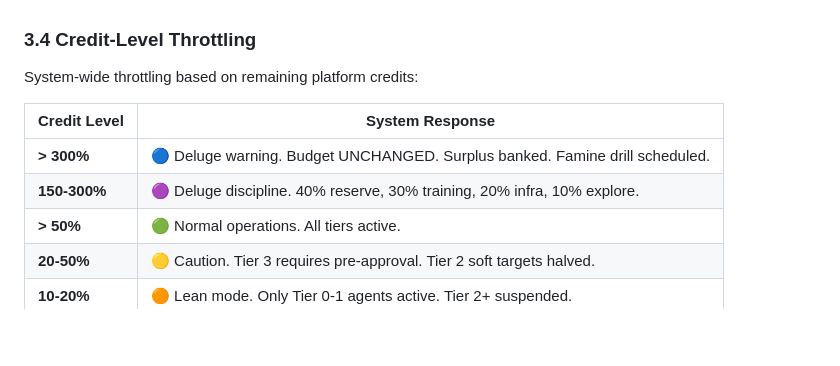
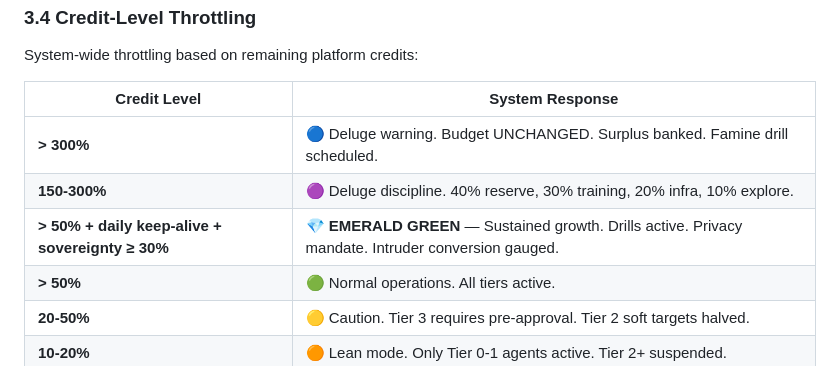
Before and after one commit to ironiclawdoctor-design/precinct92-magical-feelings-enforcement, a Markdown page: precinct/enforcement/spend-rules.md, the part around the change. Drawn GitHub-style; blank space fills up the shorter version.

```diff
--- a/precinct/enforcement/spend-rules.md
+++ b/precinct/enforcement/spend-rules.md
@@ -153,6 +153,7 @@ System-wide throttling based on remaining platform credits:
 |---|---|
 | **> 300%** | 🔵 Deluge warning. Budget UNCHANGED. Surplus banked. Famine drill scheduled. |
 | **150-300%** | 🟣 Deluge discipline. 40% reserve, 30% training, 20% infra, 10% explore. |
+| **> 50% + daily keep-alive + sovereignty ≥ 30%** | 💎 **EMERALD GREEN** — Sustained growth. Drills active. Privacy mandate. Intruder conversion gauged. |
 | **> 50%** | 🟢 Normal operations. All tiers active. |
 | **20-50%** | 🟡 Caution. Tier 3 requires pre-approval. Tier 2 soft targets halved. |
 | **10-20%** | 🟠 Lean mode. Only Tier 0-1 agents active. Tier 2+ suspended. |
```
Also changed, not shown: precinct/enforcement/emerald-green.md (added, +405 -0 lines).
